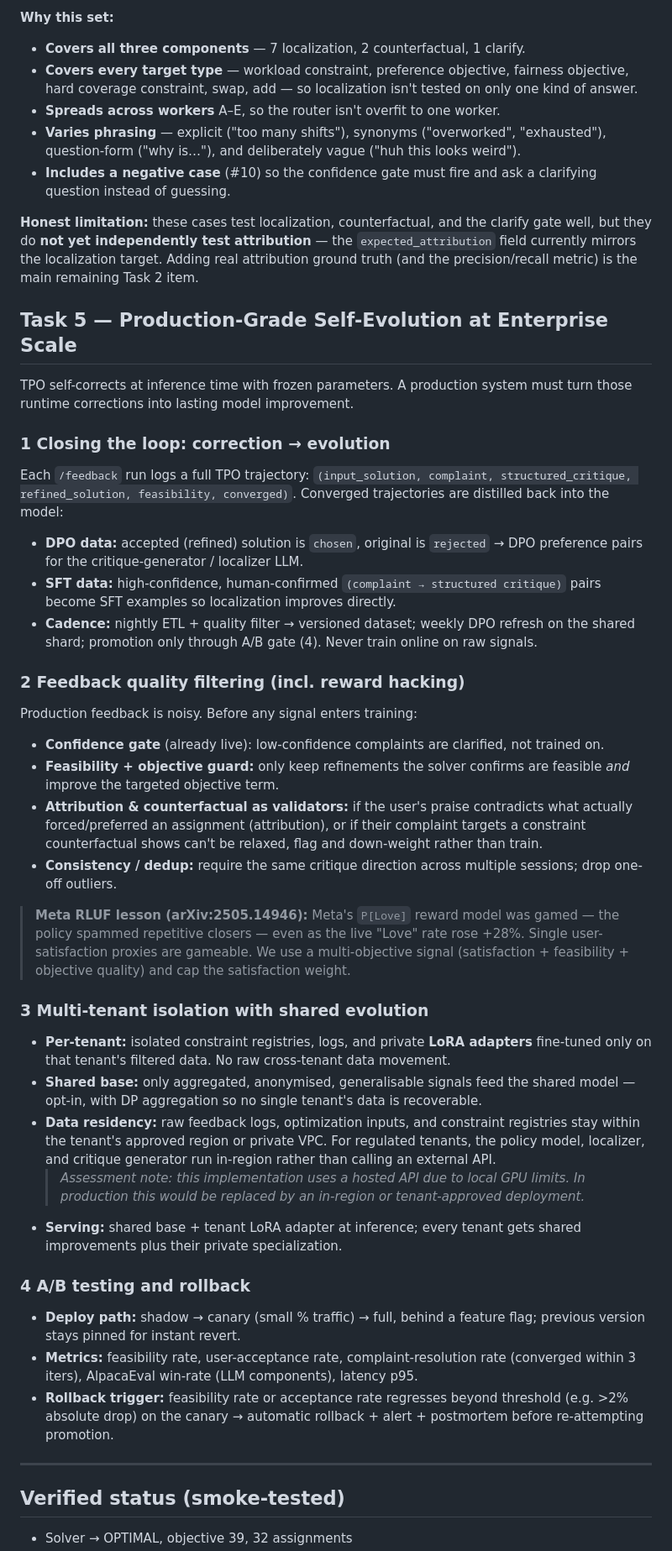
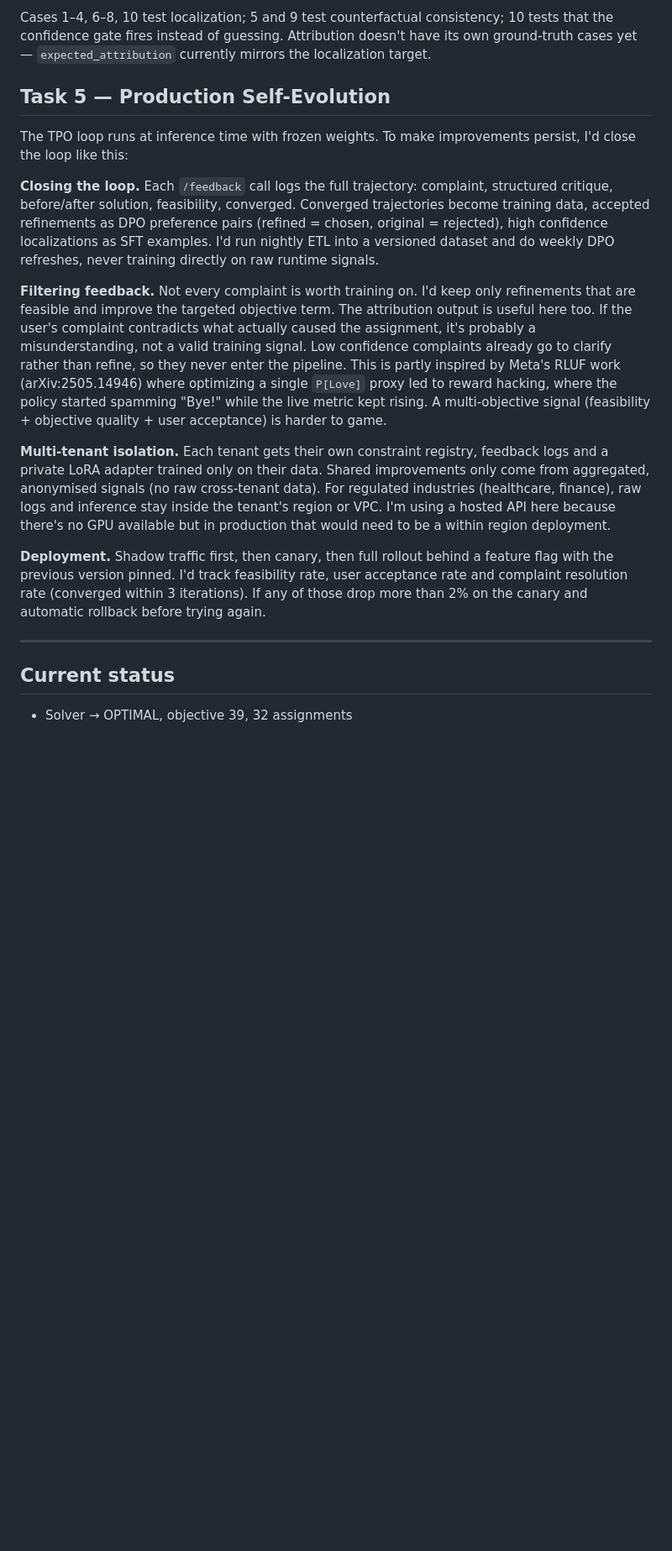
Before and after one commit to wytan12/alphaz-tpo, a Markdown page: README.md, the part around one of its changes. Shown at 84% size. GitHub-like rendering; blank space fills up the shorter version.

```diff
--- a/README.md
+++ b/README.md
@@ -70,51 +67,20 @@ and **every kind of target**, not to be easy.
 
-**Why this set:**
-- **Covers all three components** — 7 localization, 2 counterfactual, 1 clarify.
-- **Covers every target type** — workload constraint, preference objective, fairness objective, hard coverage constraint, swap, add — so localization isn't tested on only one kind of answer.
-- **Spreads across workers** A–E, so the router isn't overfit to one worker.
-- **Varies phrasing** — explicit ("too many shifts"), synonyms ("overworked", "exhausted"), question-form ("why is…"), and deliberately vague ("huh this looks weird").
-- **Includes a negative case** (#10) so the confidence gate must fire and ask a clarifying question instead of guessing.
+Cases 1–4, 6–8, 10 test localization; 5 and 9 test counterfactual consistency; 10 tests that the confidence gate fires instead of guessing. Attribution doesn't have its own ground-truth cases yet — `expected_attribution` currently mirrors the localization target.
 
-**Honest limitation:** these cases test localization, counterfactual, and the clarify gate well, but they do **not yet independently test attribution** — the `expected_attribution` field currently mirrors the localization target. Adding real attribution ground truth (and the precision/recall metric) is the main remaining Task 2 item.
+## Task 5 — Production Self-Evolution
 
-## Task 5 — Production-Grade Self-Evolution at Enterprise Scale
+The TPO loop runs at inference time with frozen weights. To make improvements persist, I'd close the loop like this:
 
-TPO self-corrects at inference time with frozen parameters. A production system must turn those runtime corrections into lasting model improvement.
+**Closing the loop.** Each `/feedback` call logs the full trajectory: complaint, structured critique, before/after solution, feasibility, converged. Converged trajectories become training data, accepted refinements as DPO preference pairs (refined = chosen, original = rejected), high confidence localizations as SFT examples. I'd run nightly ETL into a versioned dataset and do weekly DPO refreshes, never training directly on raw runtime signals.
 
-### 1 Closing the loop: correction → evolution
+**Filtering feedback.** Not every complaint is worth training on. I'd keep only refinements that are feasible and improve the targeted objective term. The attribution output is useful here too. If the user's complaint contradicts what actually caused the assignment, it's probably a misunderstanding, not a valid training signal. Low confidence complaints already go to clarify rather than refine, so they never enter the pipeline. This is partly inspired by Meta's RLUF work (arXiv:2505.14946) where optimizing a single `P[Love]` proxy led to reward hacking, where the policy started spamming "Bye!" while the live metric kept rising. A multi-objective signal (feasibility + objective quality + user acceptance) is harder to game.
 
-Each `/feedback` run logs a full TPO trajectory: `(input_solution, complaint, structured_critique, refined_solution, feasibility, converged)`. Converged trajectories are distilled back into the model:
+**Multi-tenant isolation.** Each tenant gets their own constraint registry, feedback logs and a private LoRA adapter trained only on their data. Shared improvements only come from aggregated, anonymised signals (no raw cross-tenant data). For regulated industries (healthcare, finance), raw logs and inference stay inside the tenant's region or VPC. I'm using a hosted API here because there's no GPU available but in production that would need to be a within region deployment.
 
-- **DPO data:** accepted (refined) solution is `chosen`, original is `rejected` → DPO preference pairs for the critique-generator / localizer LLM.
-- **SFT data:** high-confidence, human-confirmed `(complaint → structured critique)` pairs become SFT examples so localization improves directly.
-- **Cadence:** nightly ETL + quality filter → versioned dataset; weekly DPO refresh on the shared shard; promotion only through A/B gate (4). Never train online on raw signals.
-
-### 2 Feedback quality filtering (incl. reward hacking)
-
-Production feedback is noisy. Before any signal enters training:
-
-- **Confidence gate** (already live): low-confidence complaints are clarified, not trained on.
-- **Feasibility + objective guard:** only keep refinements the solver confirms are feasible *and* improve the targeted objective term.
-- **Attribution & counterfactual as validators:** if the user's praise contradicts what actually forced/preferred an assignment (attribution), or if their complaint targets a constraint counterfactual shows can't be relaxed, flag and down-weight rather than train.
-- **Consistency / dedup:** require the same critique direction across multiple sessions; drop one-off outliers.
-
-> **Meta RLUF lesson (arXiv:2505.14946):** Meta's `P[Love]` reward model was gamed — the policy spammed repetitive closers — even as the live "Love" rate rose +28%. Single user-satisfaction proxies are gameable. We use a multi-objective signal (satisfaction + feasibility + objective quality) and cap the satisfaction weight.
-
-### 3 Multi-tenant isolation with shared evolution
-
-- **Per-tenant:** isolated constraint registries, logs, and private **LoRA adapters** fine-tuned only on that tenant's filtered data. No raw cross-tenant data movement.
-- **Shared base:** only aggregated, anonymised, generalisable signals feed the shared model — opt-in, with DP aggregation so no single tenant's data is recoverable.
-- **Data residency:** raw feedback logs, optimization inputs, and constraint registries stay within the tenant's approved region or private VPC. For regulated tenants, the policy model, localizer, and critique generator run in-region rather than calling an external API.
-  > *Assessment note: this implementation uses a hosted API due to local GPU limits. In production this would be replaced by an in-region or tenant-approved deployment.*
-- **Serving:** shared base + tenant LoRA adapter at inference; every tenant gets shared improvements plus their private specialization.
-
-### 4 A/B testing and rollback
-
-- **Deploy path:** shadow → canary (small % traffic) → full, behind a feature flag; previous version stays pinned for instant revert.
-- **Metrics:** feasibility rate, user-acceptance rate, complaint-resolution rate (converged within 3 iters), AlpacaEval win-rate (LLM components), latency p95.
-- **Rollback trigger:** feasibility rate or acceptance rate regresses beyond threshold (e.g. >2% absolute drop) on the canary → automatic rollback + alert + postmortem before re-attempting promotion.
+**Deployment.** Shadow traffic first, then canary, then full rollout behind a feature flag with the previous version pinned. I'd track feasibility rate, user acceptance rate and complaint resolution rate (converged within 3 iterations). If any of those drop more than 2% on the canary and automatic rollback before trying again.
 
 ---
 
-## Verified status (smoke-tested)
+## Current status
+
 - Solver → OPTIMAL, objective 39, 32 assignments
```
Also changed, not shown: other parts of README.md (+40 -54 lines).
